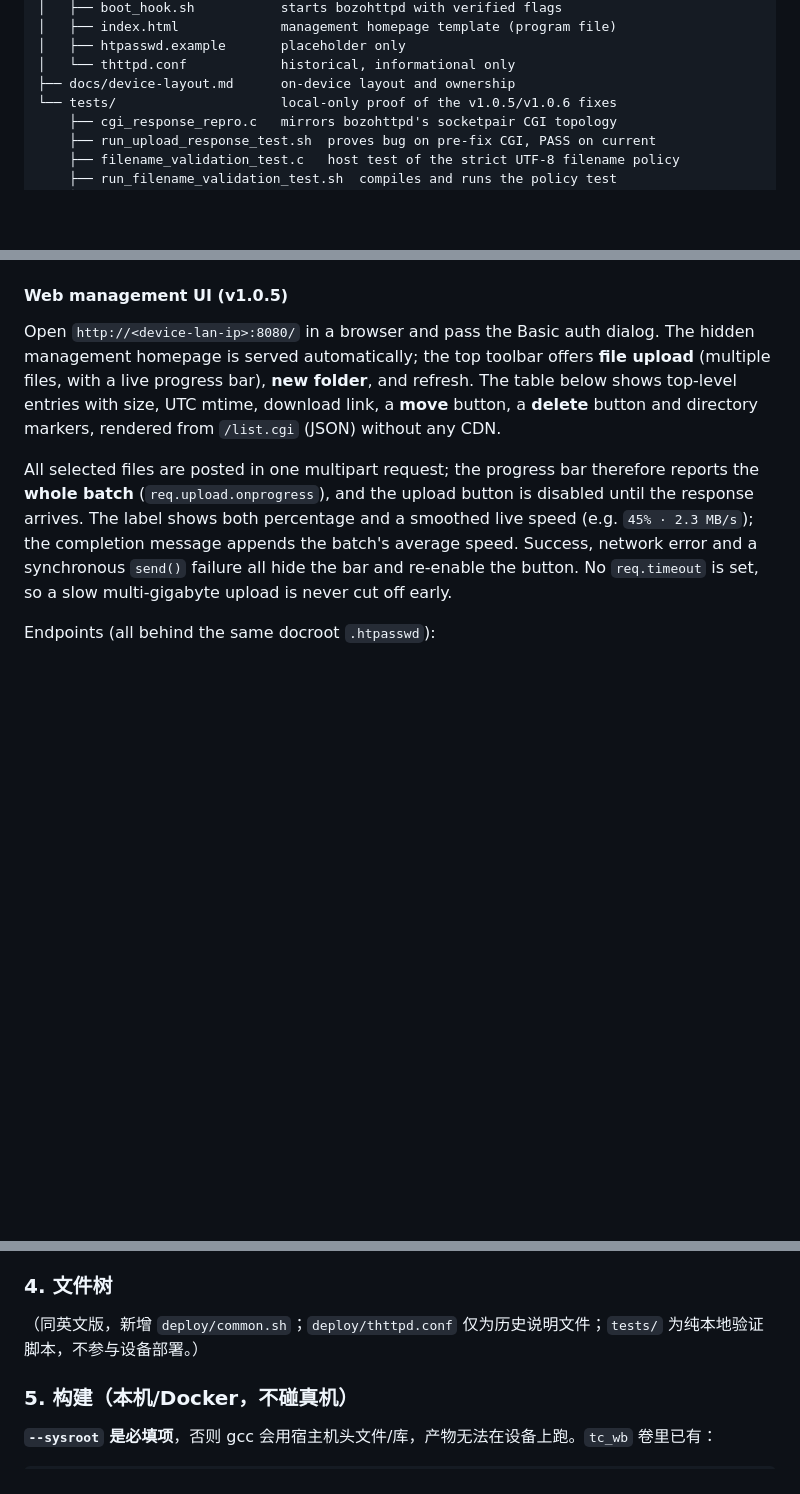
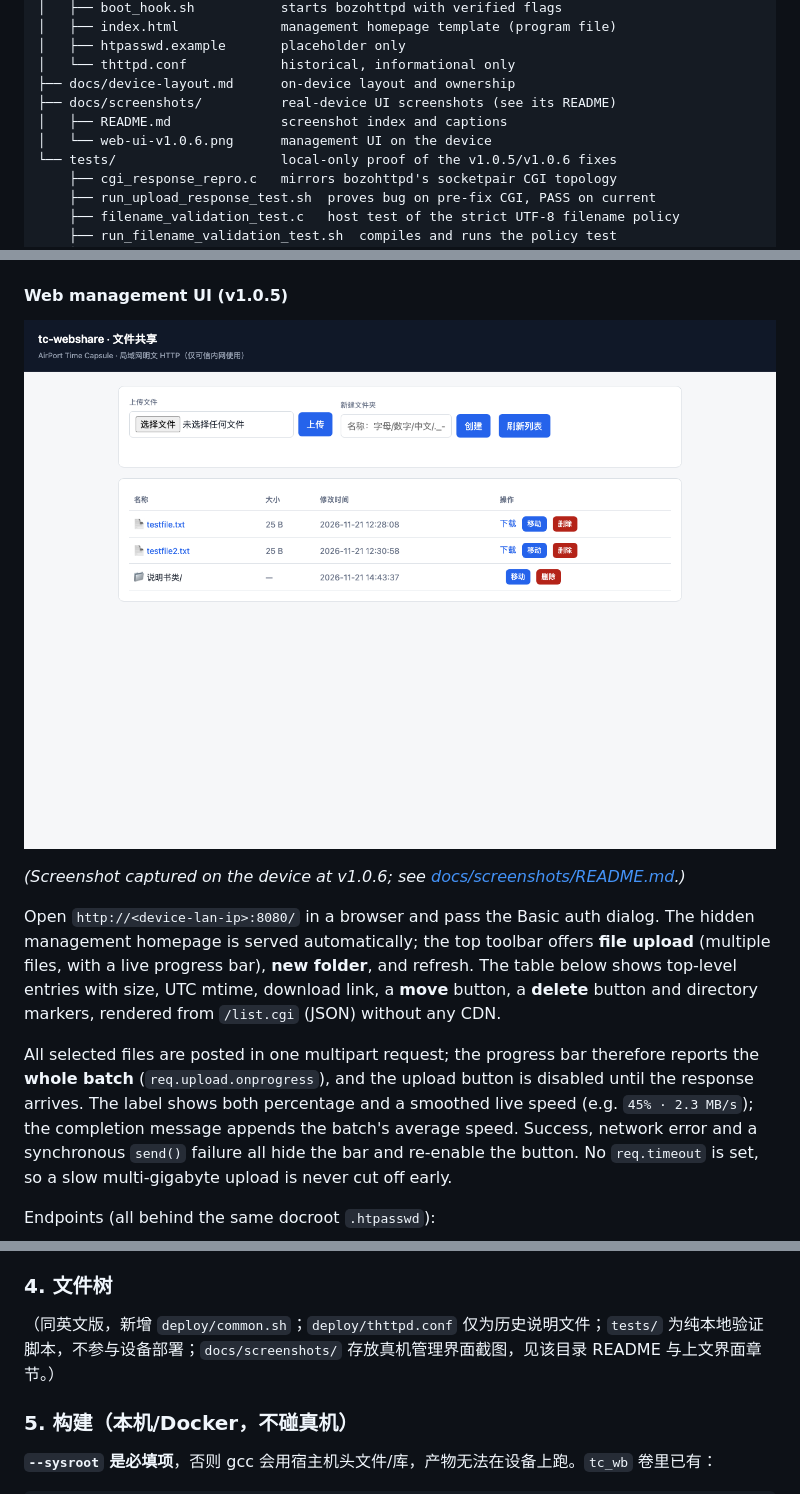
Before and after one commit to blueanima/tc-webshare, a Markdown page: README.md, 3 parts joined by grey strips. GitHub-like rendering; pictures changed too: docs/screenshots/web-ui-v1.0.6.png (added); blank space fills up the shorter version.

Commit message:
docs: add real-device web UI screenshot (v1.0.6) and captions

```diff
--- a/README.md
+++ b/README.md
@@ -92,6 +92,9 @@ The management homepage is a **program file**: its master copy lives in managed
 │   ├── htpasswd.example       placeholder only
 │   └── thttpd.conf            historical, informational only
 ├── docs/device-layout.md      on-device layout and ownership
+├── docs/screenshots/          real-device UI screenshots (see its README)
+│   ├── README.md              screenshot index and captions
+│   └── web-ui-v1.0.6.png      management UI on the device
 └── tests/                     local-only proof of the v1.0.5/v1.0.6 fixes
     ├── cgi_response_repro.c   mirrors bozohttpd's socketpair CGI topology
     ├── run_upload_response_test.sh  proves bug on pre-fix CGI, PASS on current
@@ -205,6 +208,10 @@ leaves `upload.lock` behind. Replace `upload.cgi` with the v1.0.5 binary before
 repeating the test.
 
 #### Web management UI (v1.0.5)
+
+![tc-webshare management UI (v1.0.6, real device)](docs/screenshots/web-ui-v1.0.6.png)
+
+*(Screenshot captured on the device at v1.0.6; see [docs/screenshots/README.md](docs/screenshots/README.md).)*
 
 Open `http://<device-lan-ip>:8080/` in a browser and pass the Basic auth
 dialog. The hidden management homepage is served automatically; the top
@@ -385,7 +392,7 @@ GPL-3.0-or-later; see [LICENSE](LICENSE). `build/env.sh` preserves TimeCapsuleSM
 
 ### 4. 文件树
 
-（同英文版，新增 `deploy/common.sh`；`deploy/thttpd.conf` 仅为历史说明文件；`tests/` 为纯本地验证脚本，不参与设备部署。）
+（同英文版，新增 `deploy/common.sh`；`deploy/thttpd.conf` 仅为历史说明文件；`tests/` 为纯本地验证脚本，不参与设备部署；`docs/screenshots/` 存放真机管理界面截图，见该目录 README 与上文界面章节。）
 
 ### 5. 构建（本机/Docker，不碰真机）
 
```
Also changed, not shown: other parts of README.md (+4 -0 lines), docs/screenshots/README.md (added, +32 -0 lines).
